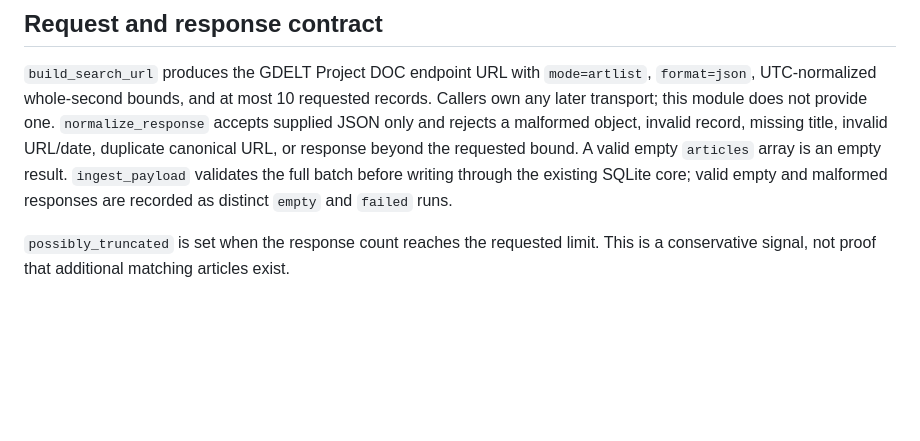
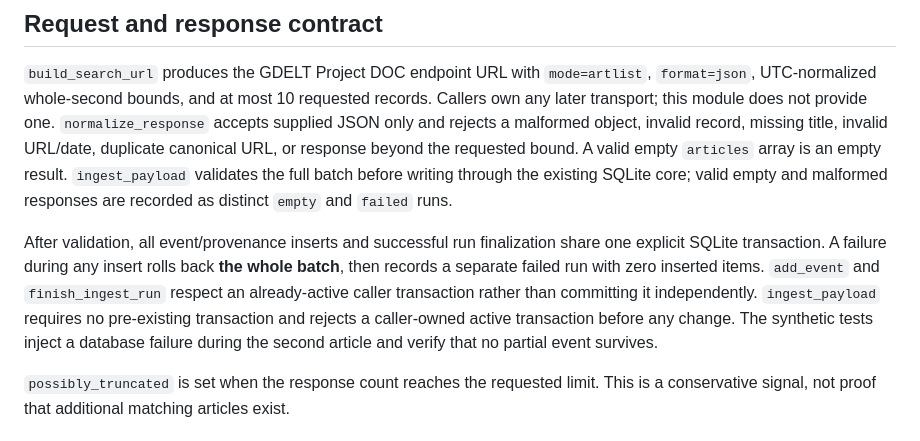
Before and after one commit to mksolutionsuniversal/polish-horizont, a Markdown page: docs/design/gdelt-doc-adapter.md, the part around the change. GitHub-like rendering; blank space fills up the shorter version.

Commit message:
docs(gdelt): document batch rollback and transaction ownership

```diff
--- a/docs/design/gdelt-doc-adapter.md
+++ b/docs/design/gdelt-doc-adapter.md
@@ -40,6 +40,15 @@ canonical URL, or response beyond the requested bound. A valid empty
 before writing through the existing SQLite core; valid empty and malformed
 responses are recorded as distinct `empty` and `failed` runs.
 
+After validation, all event/provenance inserts and successful run finalization
+share one explicit SQLite transaction. A failure during any insert rolls back
+**the whole batch**, then records a separate failed run with zero inserted
+items. `add_event` and `finish_ingest_run` respect an already-active caller
+transaction rather than committing it independently. `ingest_payload` requires
+no pre-existing transaction and rejects a caller-owned active transaction
+before any change. The synthetic tests inject a database failure during
+the second article and verify that no partial event survives.
+
 `possibly_truncated` is set when the response count reaches the requested
 limit. This is a conservative signal, not proof that additional matching
 articles exist.
```
